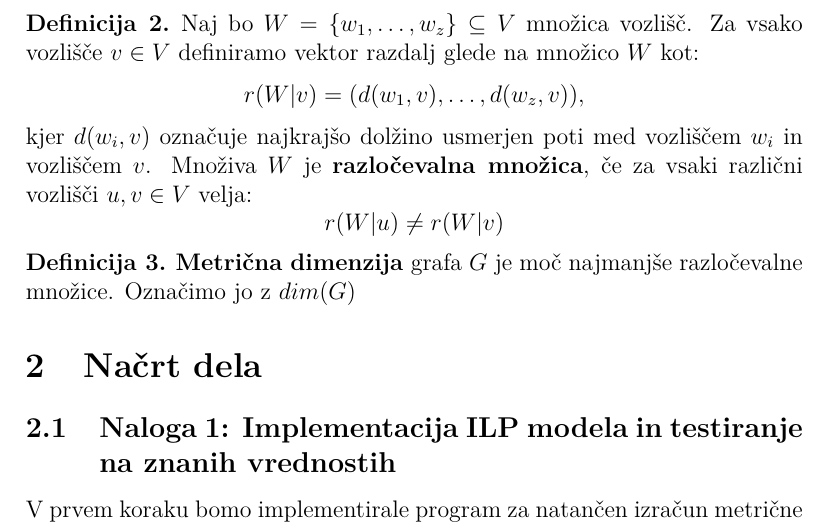
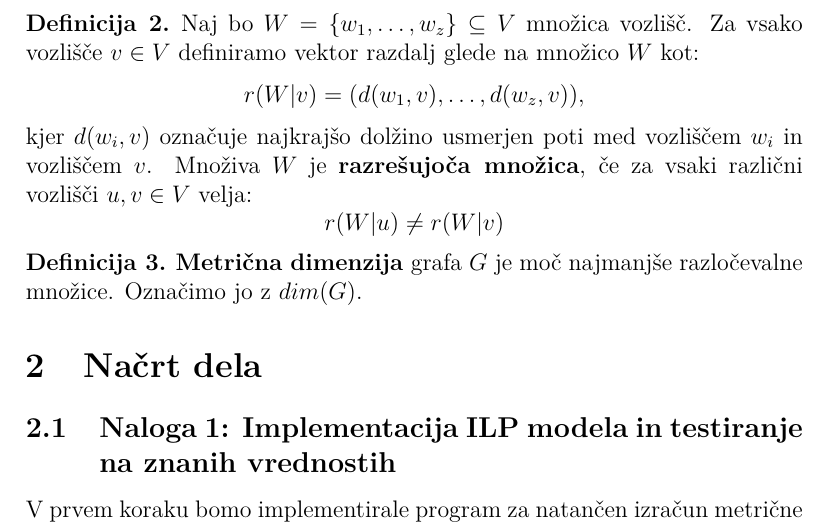
Before and after one commit to zivaheg/Metric-dimensions-of-C_n-1-2-...-n-d-, a LaTeX document (nacrt_dela-long.tex): part of page 1 of 5, cut so that both start at the same text. Compiled offline with pdfLaTeX.

Commit message:
popravilo slovničnih napak

```diff
--- a/nacrt_dela-long.tex
+++ b/nacrt_dela-long.tex
@@ -42,7 +42,7 @@ $G = (V, E)$, kjer je $V$ množica vseh vozlišč in $E$ množica vseh usmerjeni
     r(W|v) = (d(w_1, v), \ldots, d(w_z, v)),
     $$
     kjer $d(w_i, v)$ označuje najkrajšo dolžino usmerjen poti med
-    vozliščem $w_i$ in vozliščem $v$. Množiva $W$ je \textbf{razločevalna množica},
+    vozliščem $w_i$ in vozliščem $v$. Množiva $W$ je \textbf{razrešujoča množica},
     če za vsaki različni vozlišči $u, v \in V$ velja:
     $$
     r(W|u) \neq r(W|v)
@@ -51,7 +51,7 @@ $G = (V, E)$, kjer je $V$ množica vseh vozlišč in $E$ množica vseh usmerjeni
 
 \begin{definicija}
     \textbf{Metrična dimenzija} grafa $G$ je moč najmanjše razločevalne
-    množice. Označimo jo z $dim(G)$
+    množice. Označimo jo z $dim(G).$
 \end{definicija}
 
 
```
Also changed, not shown: nacrt_dela.tex (+2 -2 lines), nacrt_dela-long.pdf, nacrt_dela.pdf.
